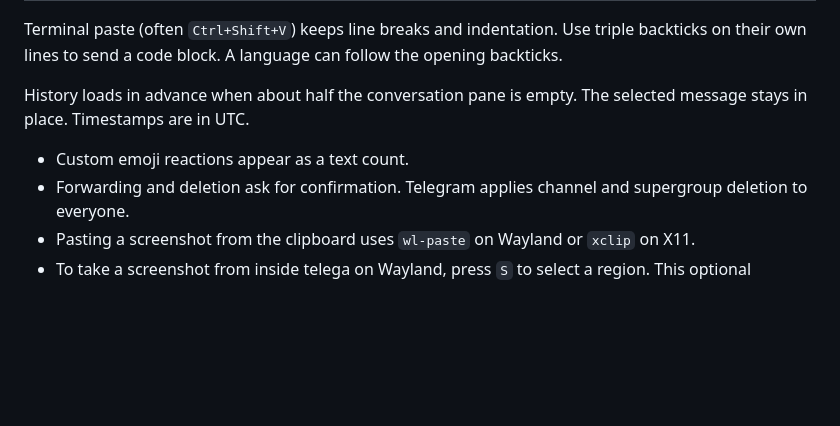
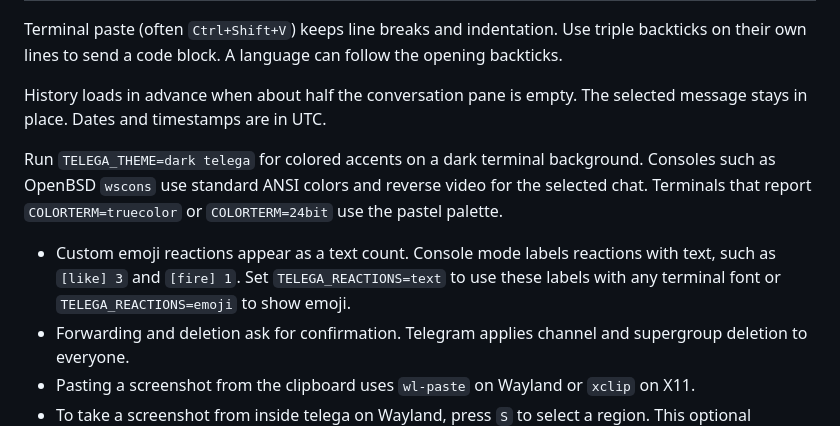
Before and after one commit to danilrwx/telega, a Markdown page: README.md, the part around one of its changes. Rendered like a GitHub page; blank space fills up the shorter version.

Commit message:
Polish dark and console views

```diff
--- a/README.md
+++ b/README.md
@@ -52,9 +52,11 @@ On first sign-in, run `telega` and scan the QR code using **Settings → Devices
 
 Terminal paste (often `Ctrl+Shift+V`) keeps line breaks and indentation. Use triple backticks on their own lines to send a code block. A language can follow the opening backticks.
 
-History loads in advance when about half the conversation pane is empty. The selected message stays in place. Timestamps are in UTC.
+History loads in advance when about half the conversation pane is empty. The selected message stays in place. Dates and timestamps are in UTC.
 
-- Custom emoji reactions appear as a text count.
+Run `TELEGA_THEME=dark telega` for colored accents on a dark terminal background. Consoles such as OpenBSD `wscons` use standard ANSI colors and reverse video for the selected chat. Terminals that report `COLORTERM=truecolor` or `COLORTERM=24bit` use the pastel palette.
+
+- Custom emoji reactions appear as a text count. Console mode labels reactions with text, such as `[like] 3` and `[fire] 1`. Set `TELEGA_REACTIONS=text` to use these labels with any terminal font or `TELEGA_REACTIONS=emoji` to show emoji.
 - Forwarding and deletion ask for confirmation. Telegram applies channel and supergroup deletion to everyone.
 - Pasting a screenshot from the clipboard uses `wl-paste` on Wayland or `xclip` on X11.
 - To take a screenshot from inside telega on Wayland, press `S` to select a region. This optional shortcut uses `slurp` and `grim`.
```
Also changed, not shown: other parts of README.md (+1 -1 lines), docs/screenshot.png, 14 other files.
